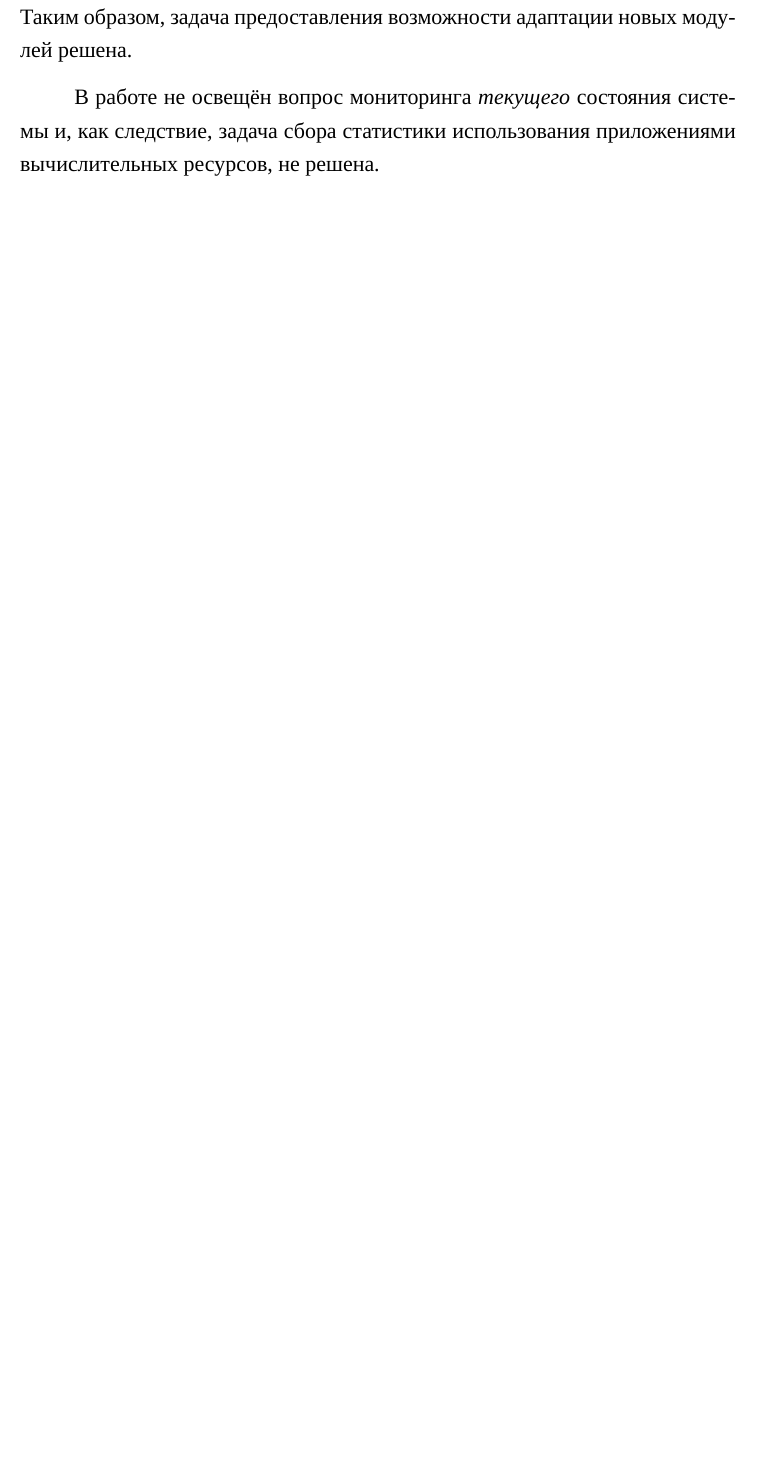
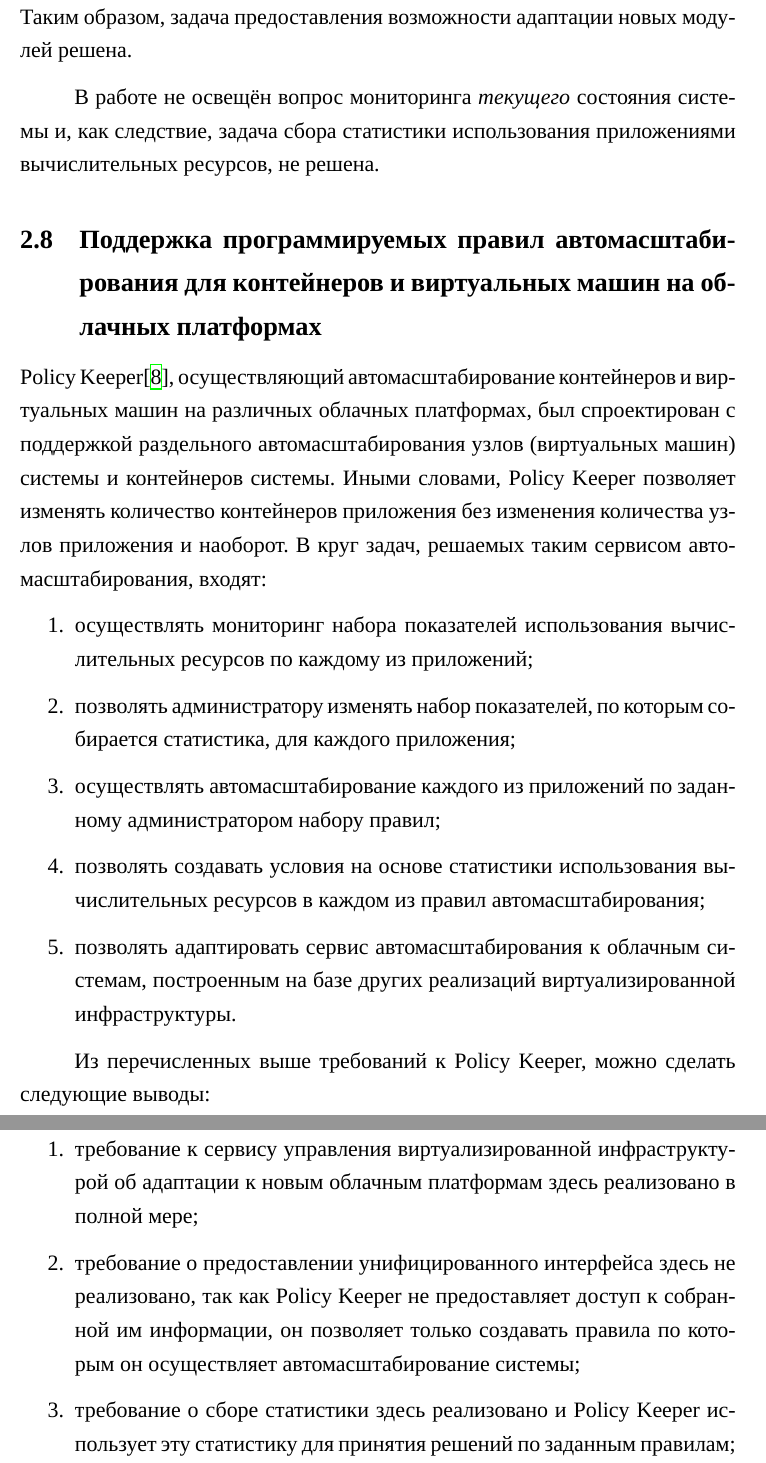
Before and after one commit to kirmanak/Thesis, a LaTeX document (main.tex, which reads inc/research/supporting_programmable_autoscaling.tex, preamble.tex): part of page 12 of 13 before the commit and two parts of pages 12 and 13 of 14 after it, the two joined at a grey line, cut so that both start at the same text, the shorter picture padded with empty space. Compiled offline with XeLaTeX; a missing font is replaced by an installed copy or a similar font.

Commit message:
Add a new article review
Signed-off-by: Kirill Kamakin <k.kamakin@protonmail.ch>

```diff
--- /dev/null
+++ b/inc/research/supporting_programmable_autoscaling.tex
@@ -0,0 +1,21 @@
+\subsection{Поддержка программируемых правил автомасштабирования для контейнеров и виртуальных машин на облачных платформах}
+Policy Keeper\cite{supporting-programmable-autoscaling}, осуществляющий автомасштабирование контейнеров и виртуальных машин на различных облачных платформах, был спроектирован с поддержкой раздельного автомасштабирования узлов (виртуальных машин) системы и контейнеров системы.
+Иными словами, Policy Keeper позволяет изменять количество контейнеров приложения без изменения количества узлов приложения и наоборот.
+В круг задач, решаемых таким сервисом автомасштабирования, входят:
+\begin{enumerate}
+    \item осуществлять мониторинг набора показателей использования вычислительных ресурсов по каждому из приложений;
+    \item позволять администратору изменять набор показателей, по которым собирается статистика, для каждого приложения;
+    \item осуществлять автомасштабирование каждого из приложений по заданному администратором набору правил;
+    \item позволять создавать условия на основе статистики использования вычислительных ресурсов в каждом из правил автомасштабирования;
+    \item позволять адаптировать сервис автомасштабирования к облачным системам, построенным на базе других реализаций виртуализированной инфраструктуры.
+\end{enumerate}
+
+Из перечисленных выше требований к Policy Keeper, можно сделать следующие выводы:
+\begin{enumerate}
+    \item требование к сервису управления виртуализированной инфраструктурой об адаптации к новым облачным платформам здесь реализовано в полной мере;
+    \item требование о предоставлении унифицированного интерфейса здесь не реализовано, так как Policy Keeper не предоставляет доступ к собранной им информации, он позволяет только создавать правила по которым он осуществляет автомасштабирование системы;
+    \item требование о сборе статистики здесь реализовано и Policy Keeper использует эту статистику для принятия решений по заданным правилам;
+    \item требование об изменении количества выделенных ресурсов здесь так же реализовано, Policy Keeper умеет включать и отключать дополнительные узлы и контейнеры в системе.
+\end{enumerate}
+
+Таким образом, Policy Keeper реализует часть требований к сервису управления, но не все из них. Более того, нужно отметить, что сервис управления мог бы выступать как часть (модуль) системы автомасштабирования по программируемым правилам.
--- a/preamble.tex
+++ b/preamble.tex
@@ -1,7 +1,7 @@
 \documentclass[a4paper, 14pt]{extarticle}
 \usepackage[T1,T2A]{fontenc}
 \usepackage[english, russian]{babel}
-\usepackage[left=30mm,right=15mm,top=2cm,bottom=2cm,bindingoffset=0cm]{geometry}
+\usepackage[left=30mm,right=15mm,top=20mm,bottom=20mm,bindingoffset=0cm]{geometry}
 \usepackage{minted}
 \usepackage{hyperref}
 \usepackage{fontspec}
```
Also changed, not shown: inc/required/bibliography.tex (+4 -0 lines), inc/research/field_research.tex (+2 -0 lines), inc/research/portable_cloud_applications.tex (added, +7 -0 lines).
